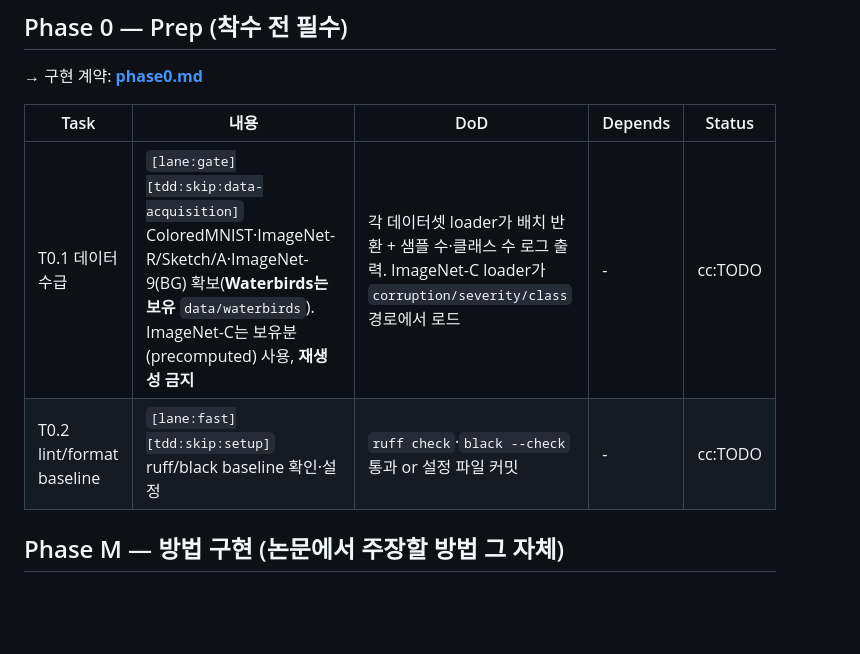
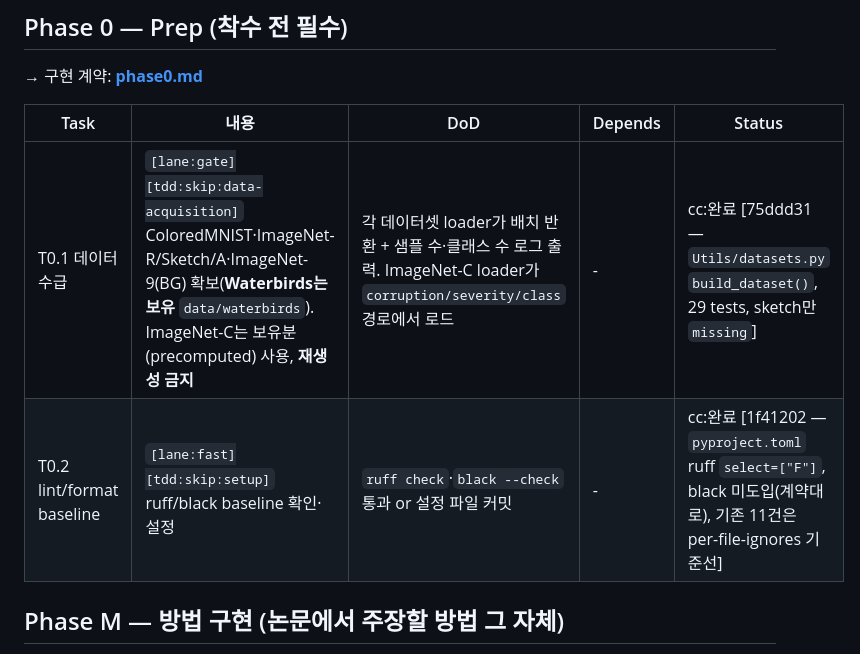
Before and after one commit to sdsdsdsdaf/Feature-Reliance, a Markdown page: docs/plans/Plans.md, the part around the change. GitHub-like rendering; blank space fills up the shorter version.

Commit message:
docs: mark T0.1 and T0.2 complete in Plans.md
Co-Authored-By: Claude Opus 5 (1M context) <noreply@anthropic.com>

```diff
--- a/docs/plans/Plans.md
+++ b/docs/plans/Plans.md
@@ -28,8 +28,8 @@ subagent 대량 spawn 대신 5관점 분리 평가(세션에서 대부분 합의
 
 | Task | 내용 | DoD | Depends | Status |
 |---|---|---|---|---|
-| T0.1 데이터 수급 | `[lane:gate][tdd:skip:data-acquisition]` ColoredMNIST·ImageNet-R/Sketch/A·ImageNet-9(BG) 확보(**Waterbirds는 보유** `data/waterbirds`). ImageNet-C는 보유분(precomputed) 사용, **재생성 금지** | 각 데이터셋 loader가 배치 반환 + 샘플 수·클래스 수 로그 출력. ImageNet-C loader가 `corruption/severity/class` 경로에서 로드 | - | cc:TODO |
-| T0.2 lint/format baseline | `[lane:fast][tdd:skip:setup]` ruff/black baseline 확인·설정 | `ruff check`·`black --check` 통과 or 설정 파일 커밋 | - | cc:TODO |
+| T0.1 데이터 수급 | `[lane:gate][tdd:skip:data-acquisition]` ColoredMNIST·ImageNet-R/Sketch/A·ImageNet-9(BG) 확보(**Waterbirds는 보유** `data/waterbirds`). ImageNet-C는 보유분(precomputed) 사용, **재생성 금지** | 각 데이터셋 loader가 배치 반환 + 샘플 수·클래스 수 로그 출력. ImageNet-C loader가 `corruption/severity/class` 경로에서 로드 | - | cc:완료 [75ddd31 — `Utils/datasets.py` `build_dataset()`, 29 tests, sketch만 `missing`] |
+| T0.2 lint/format baseline | `[lane:fast][tdd:skip:setup]` ruff/black baseline 확인·설정 | `ruff check`·`black --check` 통과 or 설정 파일 커밋 | - | cc:완료 [1f41202 — `pyproject.toml` ruff `select=["F"]`, black 미도입(계약대로), 기존 11건은 per-file-ignores 기준선] |
 
 ## Phase M — 방법 구현 (논문에서 주장할 방법 그 자체)
 
```
